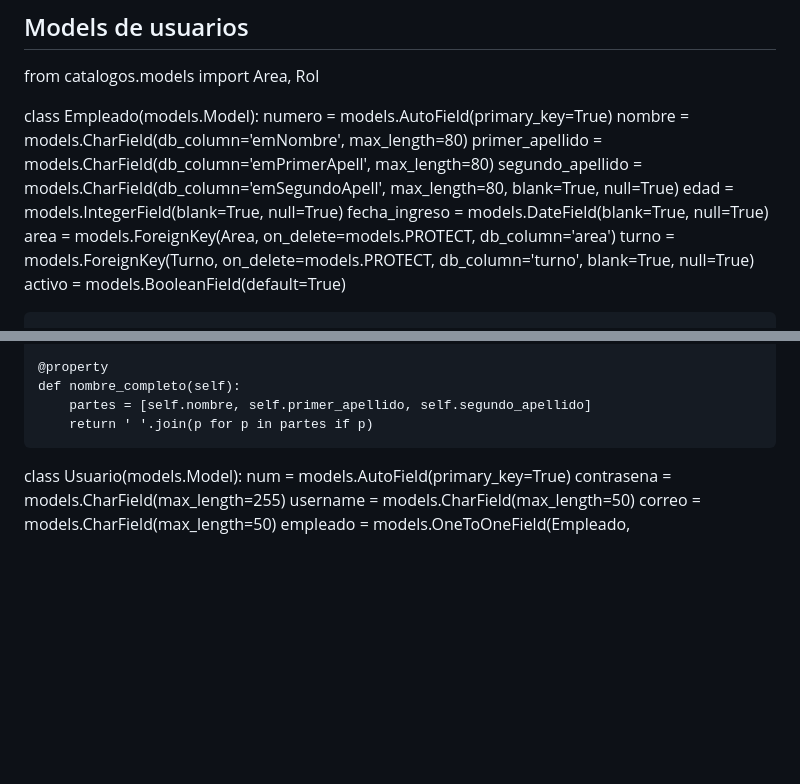
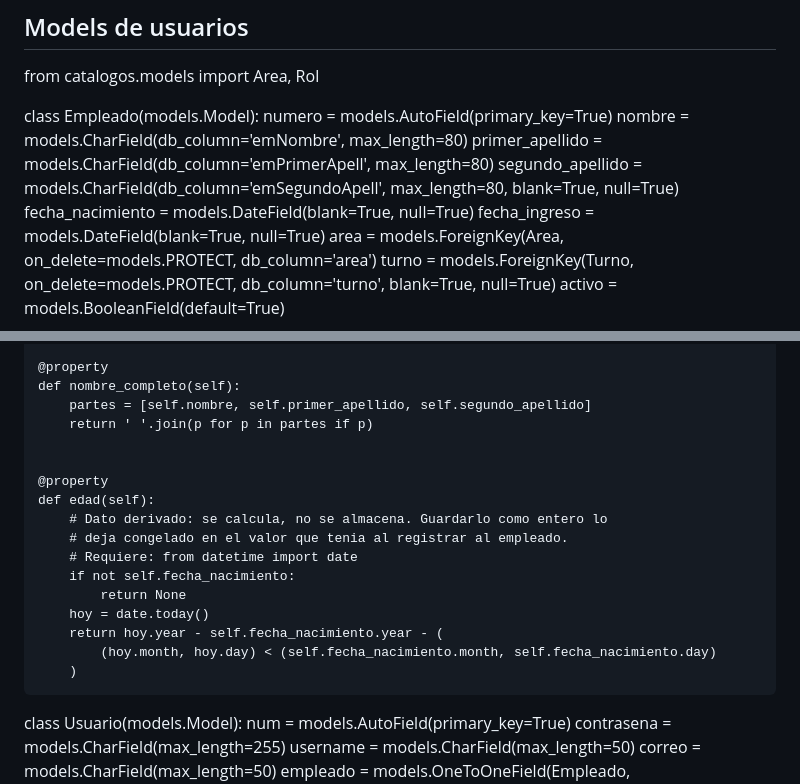
Before and after one commit to Fernando38V/mermax, a Markdown page: api/all_models.md, 2 parts joined by grey strips. Drawn GitHub-style; blank space fills up the shorter version.

```diff
--- a/api/all_models.md
+++ b/api/all_models.md
@@ -429,7 +452,7 @@ class Empleado(models.Model):
     nombre = models.CharField(db_column='emNombre', max_length=80)
     primer_apellido = models.CharField(db_column='emPrimerApell', max_length=80)
     segundo_apellido = models.CharField(db_column='emSegundoApell', max_length=80, blank=True, null=True)
-    edad = models.IntegerField(blank=True, null=True)
+    fecha_nacimiento = models.DateField(blank=True, null=True)
     fecha_ingreso = models.DateField(blank=True, null=True)
     area = models.ForeignKey(Area, on_delete=models.PROTECT, db_column='area')
     turno = models.ForeignKey(Turno, on_delete=models.PROTECT, db_column='turno', blank=True, null=True)
@@ -448,6 +471,19 @@ class Empleado(models.Model):
     def nombre_completo(self):
         partes = [self.nombre, self.primer_apellido, self.segundo_apellido]
         return ' '.join(p for p in partes if p)
+
+
+    @property
+    def edad(self):
+        # Dato derivado: se calcula, no se almacena. Guardarlo como entero lo
+        # deja congelado en el valor que tenia al registrar al empleado.
+        # Requiere: from datetime import date
+        if not self.fecha_nacimiento:
+            return None
+        hoy = date.today()
+        return hoy.year - self.fecha_nacimiento.year - (
+            (hoy.month, hoy.day) < (self.fecha_nacimiento.month, self.fecha_nacimiento.day)
+        )
 
 
 class Usuario(models.Model):
```
Also changed, not shown: other parts of api/all_models.md (+50 -8 lines).
